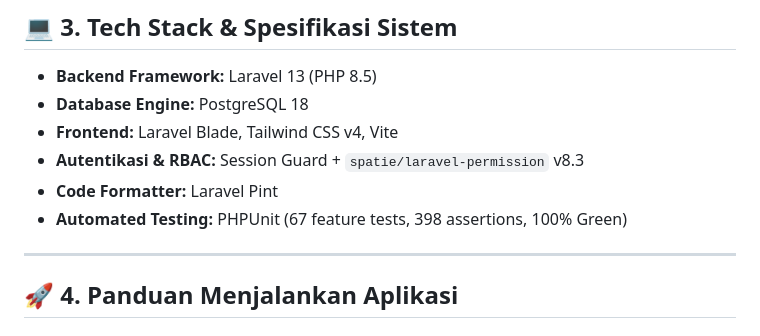
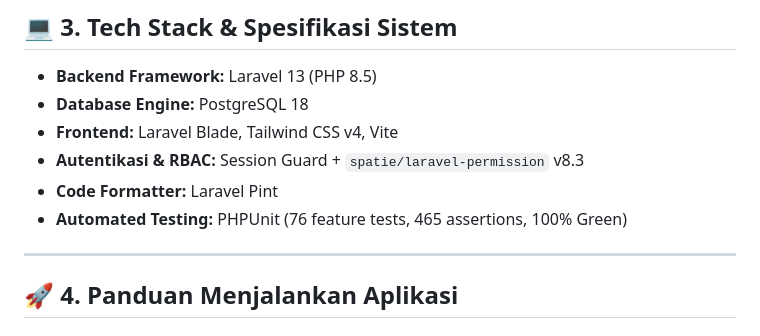
Before and after one commit to hazehans/operational-omahvisual, a Markdown page: README.md, the part around the change. GitHub-like rendering.

```diff
--- a/README.md
+++ b/README.md
@@ -73,7 +73,7 @@ Aplikasi ini mengintegrasikan data fisik riil dari spreadsheet inventori lapanga
 * **Frontend:** Laravel Blade, Tailwind CSS v4, Vite
 * **Autentikasi & RBAC:** Session Guard + `spatie/laravel-permission` v8.3
 * **Code Formatter:** Laravel Pint
-* **Automated Testing:** PHPUnit (67 feature tests, 398 assertions, 100% Green)
+* **Automated Testing:** PHPUnit (76 feature tests, 465 assertions, 100% Green)
 
 ---
 
```
Also changed, not shown: PROJECT_PROGRESS.md (+20 -0 lines), TODO.md (+20 -0 lines).
